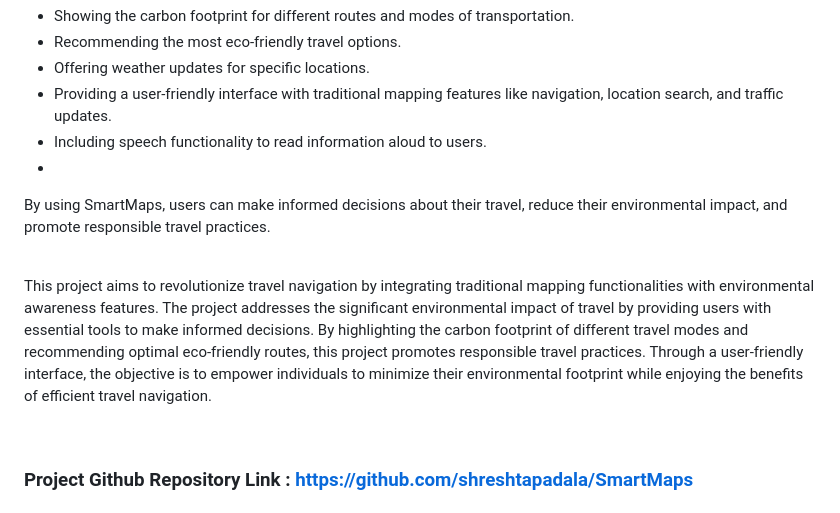
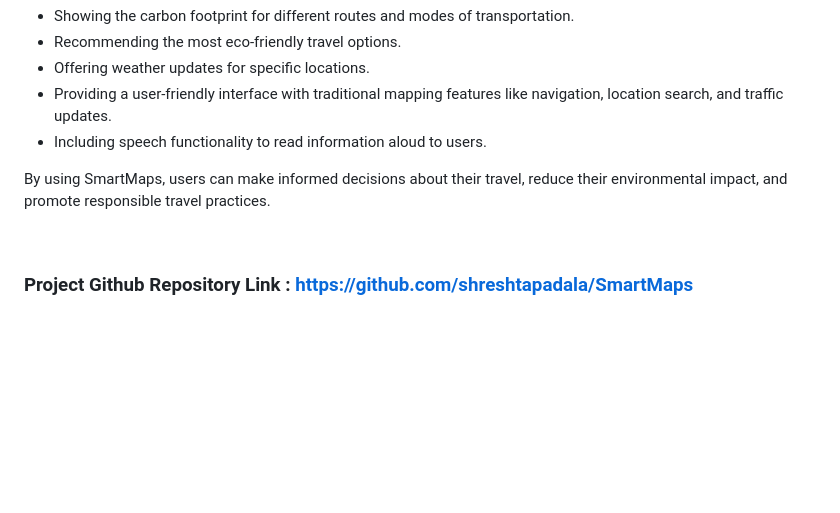
Before and after one commit to shreshtapadala/SmartMaps, a Markdown page: README.md, the part around the change. Drawn GitHub-style; blank space fills up the shorter version.

```diff
--- a/README.md
+++ b/README.md
@@ -16,12 +16,8 @@ SmartMaps aims to provide a more environmentally conscious way of navigating. Wh
 - Offering weather updates for specific locations.
 - Providing a user-friendly interface with traditional mapping features like navigation, location search, and traffic updates.
 - Including speech functionality to read information aloud to users.
--
+
 By using SmartMaps, users can make informed decisions about their travel, reduce their environmental impact, and promote responsible travel practices.
-
-<br>
-
-This project aims to revolutionize travel navigation by integrating traditional mapping functionalities with environmental awareness features. The project addresses the significant environmental impact of travel by providing users with essential tools to make informed decisions. By highlighting the carbon footprint of different travel modes and recommending optimal eco-friendly routes, this project promotes responsible travel practices. Through a user-friendly interface, the objective is to empower individuals to minimize their environmental footprint while enjoying the benefits of efficient travel navigation.
 
 <br>
 
```
